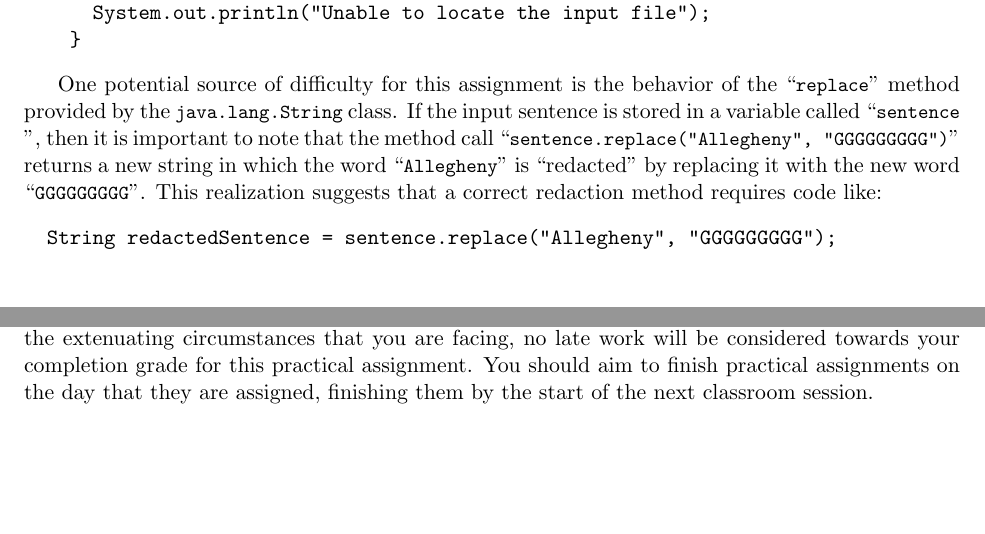
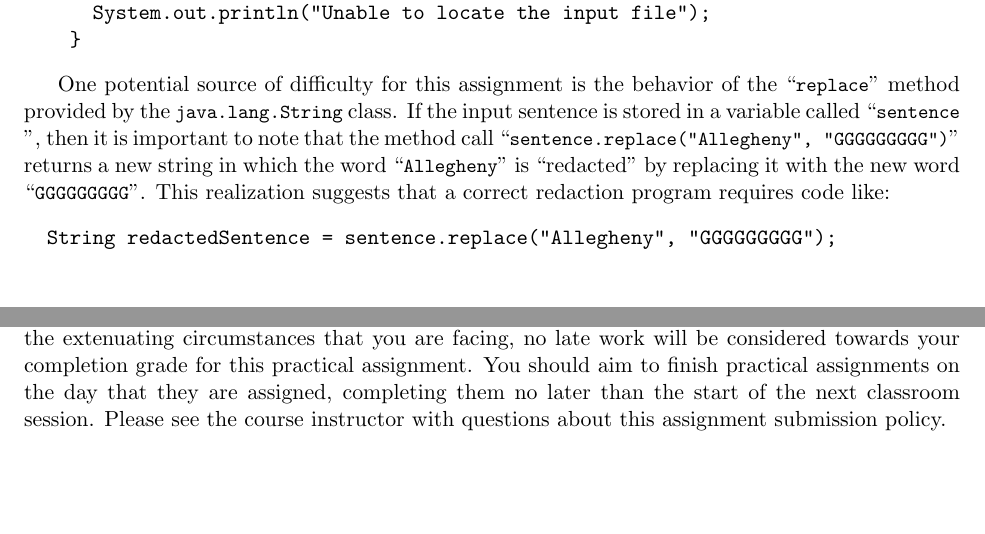
Before and after one commit to Allegheny-Computer-Science-100-F2019/cs100-F2019-sheets, a LaTeX document (practical05/cs100F2019_practical05.tex): two parts of pages 2 and 3 of 4, joined at a grey line, cut so that both start at the same text. Compiled offline with pdfLaTeX.

Commit message:
Make final improvements to t he cs100F2019_practical05.

```diff
--- a/practical05/cs100F2019_practical05.tex
+++ b/practical05/cs100F2019_practical05.tex
@@ -234,7 +234,7 @@ the input sentence is stored in a variable called \command{sentence}, then it is
 important to note that the method call \command{sentence.replace("Allegheny",
 "GGGGGGGGG")} returns a new string in which the word \command{Allegheny} is
 ``redacted'' by replacing it with the new word \command{GGGGGGGGG}. This
-realization suggests that a correct redaction method requires code like:
+realization suggests that a correct redaction program requires code like:
 
 \begin{verbatim}
   String redactedSentence = sentence.replace("Allegheny", "GGGGGGGGG");
@@ -299,4 +288,0 @@ the main checks. Unless you provide the course instructor with documentation of
-the extenuating circumstances that you are facing, no late work will be
-considered towards your completion grade for this practical assignment. You
-should aim to finish practical assignments on the day that they are assigned,
-finishing them by the start of the next classroom session.
@@ -303,3 +298,11 @@ finishing them by the start of the next classroom session.
+provide the course instructor with documentation of the extenuating
+circumstances that you are facing, no late work will be considered towards your
+completion grade for this practical assignment. You should aim to finish
+practical assignments on the day that they are assigned, completing them no
+later than the start of the next classroom session.
+%
+Please see the course instructor with questions about this assignment submission
+policy.
 
 % Give additional suggestions for improvement, adding to the first list
 
```
Also changed, not shown: practical05/cs100F2019_practical05.tex (19 more changed lines).
